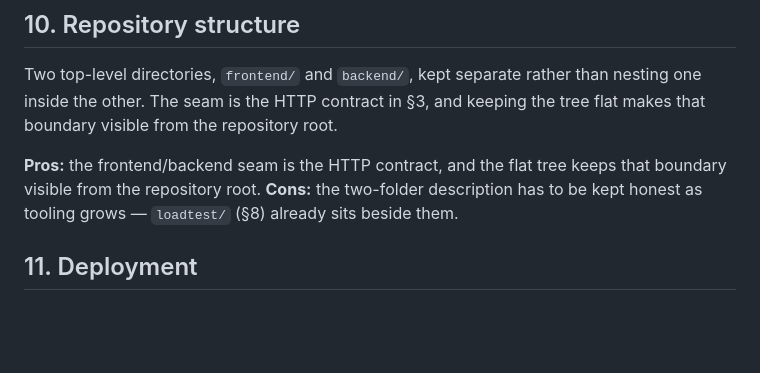
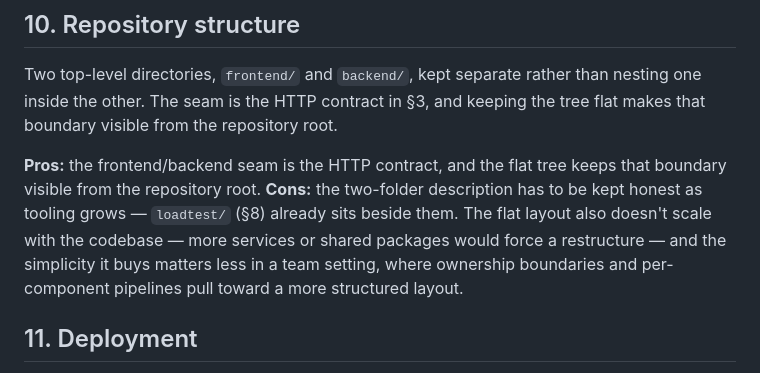
Before and after one commit to ShreyKumar/rif-take-home-challenge, a Markdown page: TECHNICAL_DECISIONS.md, the part around the change. Rendered like a GitHub page; blank space fills up the shorter version.

Commit message:
docs: expand §10 con — flat layout scaling and team-setting limits
Co-Authored-By: Claude Fable 5 <noreply@anthropic.com>

```diff
--- a/TECHNICAL_DECISIONS.md
+++ b/TECHNICAL_DECISIONS.md
@@ -114,7 +114,7 @@ At 1M req/s the real questions are rate limiting, autoscaling policy, cache inva
 Two top-level directories, `frontend/` and `backend/`, kept separate rather than nesting one inside the other. The seam is the HTTP contract in §3, and keeping the tree flat makes that boundary visible from the repository root.
 
 **Pros:** the frontend/backend seam is the HTTP contract, and the flat tree keeps that boundary visible from the repository root.
-**Cons:** the two-folder description has to be kept honest as tooling grows — `loadtest/` (§8) already sits beside them.
+**Cons:** the two-folder description has to be kept honest as tooling grows — `loadtest/` (§8) already sits beside them. The flat layout also doesn't scale with the codebase — more services or shared packages would force a restructure — and the simplicity it buys matters less in a team setting, where ownership boundaries and per-component pipelines pull toward a more structured layout.
 
 ## 11. Deployment
 
```
